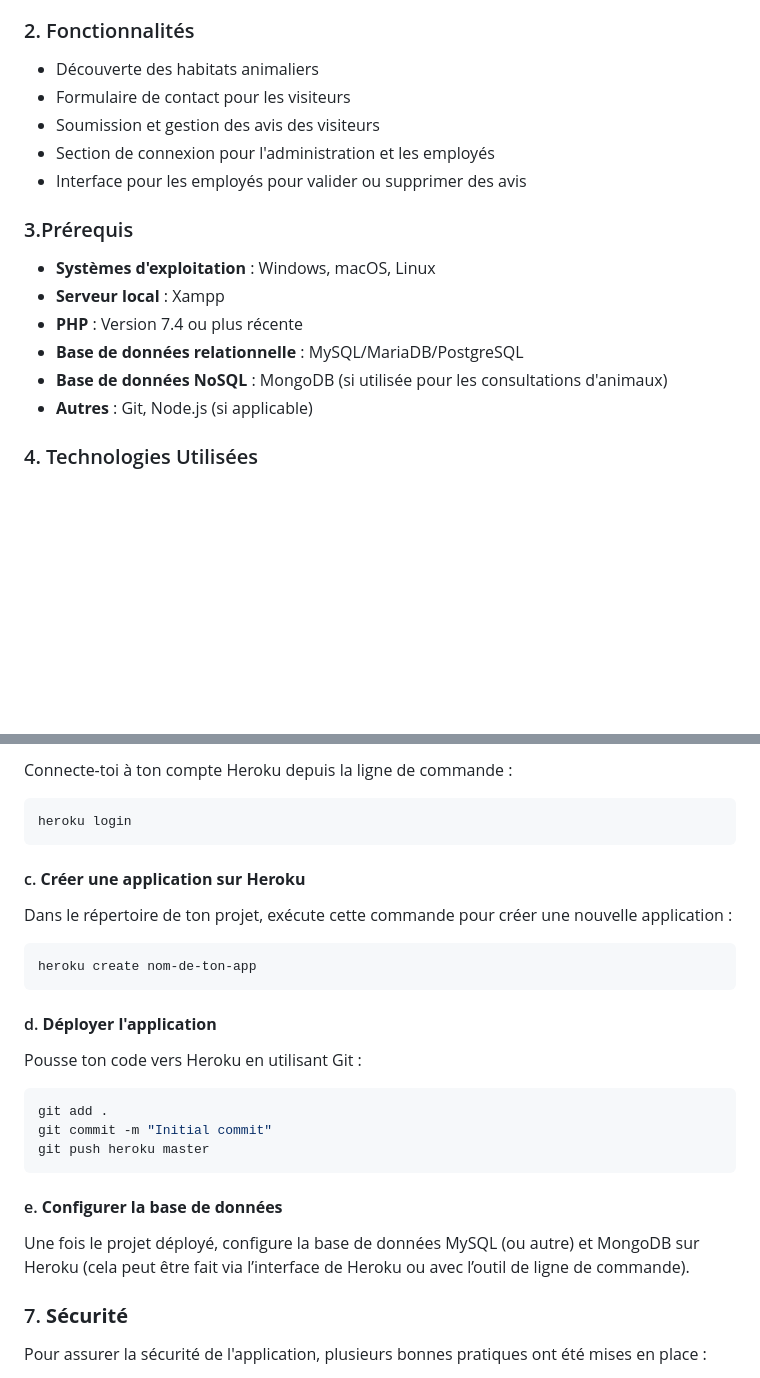
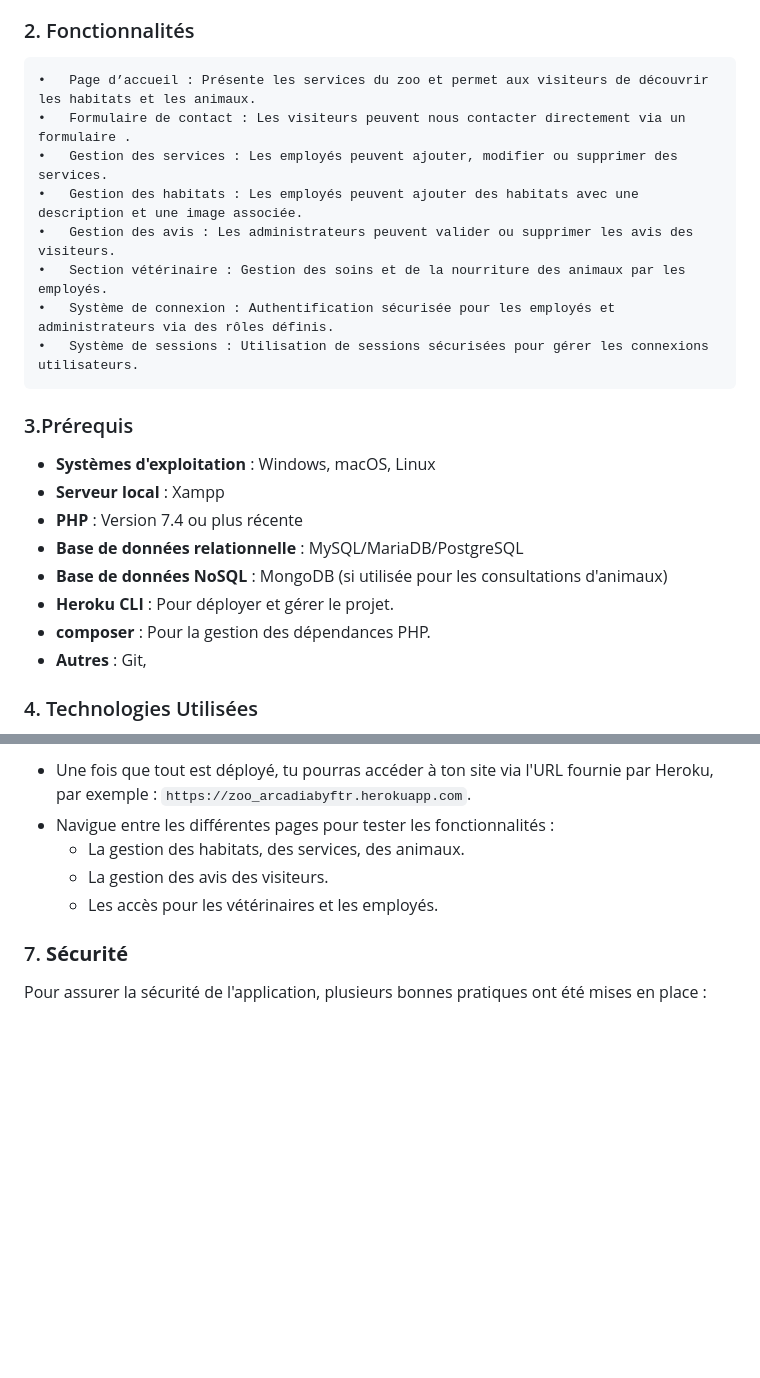
Before and after one commit to Devlim0210/ZOO_ARCADIA, a Markdown page: README.md, 2 parts joined by grey strips. Rendered like a GitHub page; blank space fills up the shorter version.

````diff
--- a/README.md
+++ b/README.md
@@ -6,11 +6,14 @@ Zoo Arcadia est un site web interactif et écoresponsable conçu pour offrir aux
 
 ### 2. Fonctionnalités
 
-- Découverte des habitats animaliers
-- Formulaire de contact pour les visiteurs
-- Soumission et gestion des avis des visiteurs
-- Section de connexion pour l'administration et les employés
-- Interface pour les employés pour valider ou supprimer des avis
+    •	Page d’accueil : Présente les services du zoo et permet aux visiteurs de découvrir les habitats et les animaux.
+    •	Formulaire de contact : Les visiteurs peuvent nous contacter directement via un formulaire .
+    •	Gestion des services : Les employés peuvent ajouter, modifier ou supprimer des services.
+    •	Gestion des habitats : Les employés peuvent ajouter des habitats avec une description et une image associée.
+    •	Gestion des avis : Les administrateurs peuvent valider ou supprimer les avis des visiteurs.
+    •	Section vétérinaire : Gestion des soins et de la nourriture des animaux par les employés.
+    •	Système de connexion : Authentification sécurisée pour les employés et administrateurs via des rôles définis.
+    •	Système de sessions : Utilisation de sessions sécurisées pour gérer les connexions utilisateurs.
 
 ### 3.Prérequis
 
@@ -19,7 +22,9 @@ Zoo Arcadia est un site web interactif et écoresponsable conçu pour offrir aux
 - **PHP** : Version 7.4 ou plus récente
 - **Base de données relationnelle** : MySQL/MariaDB/PostgreSQL
 - **Base de données NoSQL** : MongoDB (si utilisée pour les consultations d'animaux)
-- **Autres** : Git, Node.js (si applicable)
+- **Heroku CLI** : Pour déployer et gérer le projet.
+- **composer** : Pour la gestion des dépendances PHP.
+- **Autres** : Git,
 
 ### 4. Technologies Utilisées
 
@@ -123,31 +146,9 @@ npm install -g heroku
 
-Connecte-toi à ton compte Heroku depuis la ligne de commande :
-
-```bash
-heroku login
-```
-
-#### c. **Créer une application sur Heroku**
-
-Dans le répertoire de ton projet, exécute cette commande pour créer une nouvelle application :
-
-```bash
-heroku create nom-de-ton-app
-```
-
-#### d. **Déployer l'application**
-
-Pousse ton code vers Heroku en utilisant Git :
-
-```bash
-git add .
-git commit -m "Initial commit"
-git push heroku master
-```
-
-#### e. **Configurer la base de données**
-
-Une fois le projet déployé, configure la base de données MySQL (ou autre) et MongoDB sur Heroku (cela peut être fait via l’interface de Heroku ou avec l’outil de ligne de commande).
+- Une fois que tout est déployé, tu pourras accéder à ton site via l'URL fournie par Heroku, par exemple : `https://zoo_arcadiabyftr.herokuapp.com`.
+- Navigue entre les différentes pages pour tester les fonctionnalités :
+  - La gestion des habitats, des services, des animaux.
+  - La gestion des avis des visiteurs.
+  - Les accès pour les vétérinaires et les employés.
 
 ### 7. **Sécurité**
 
````
Also changed, not shown: other parts of README.md (+62 -44 lines).
